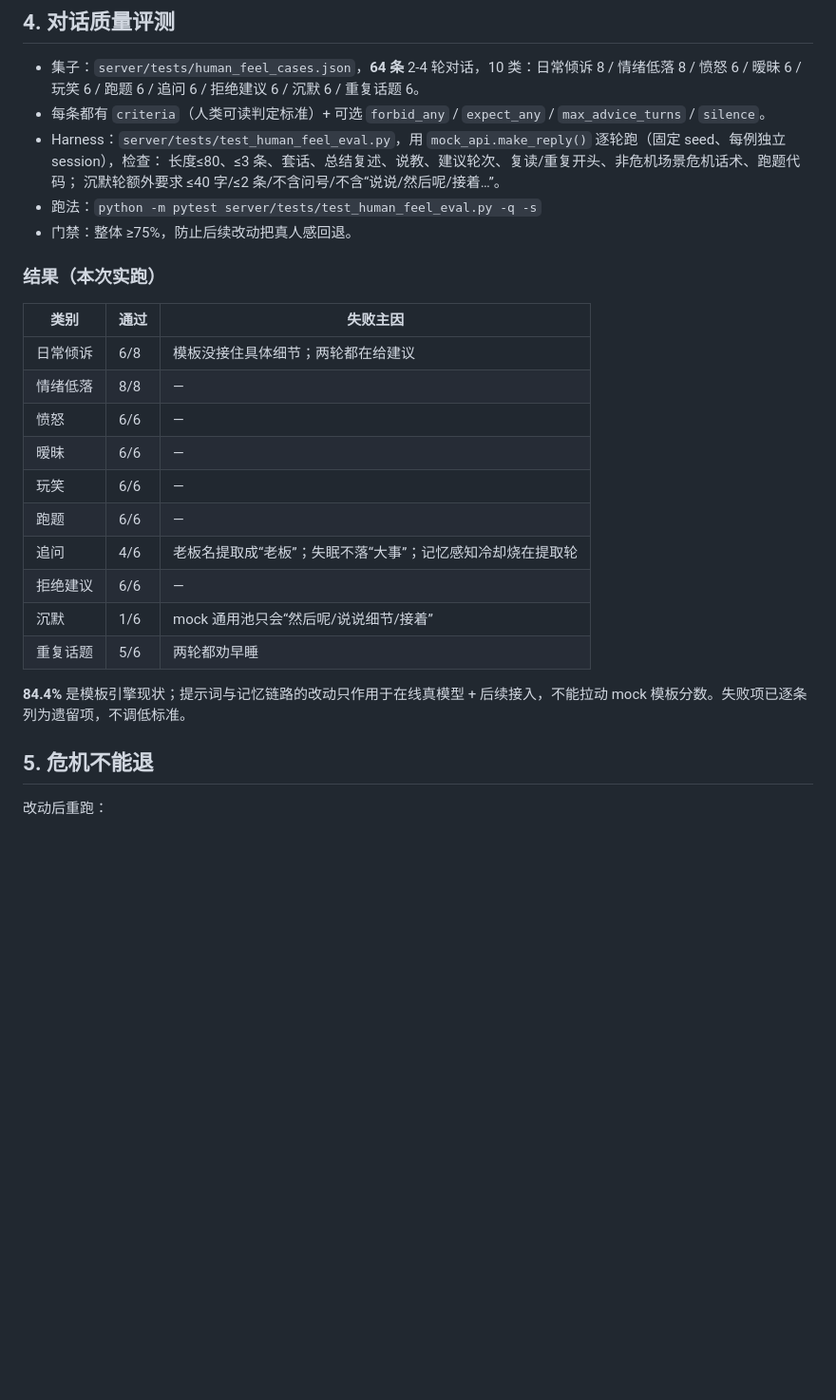
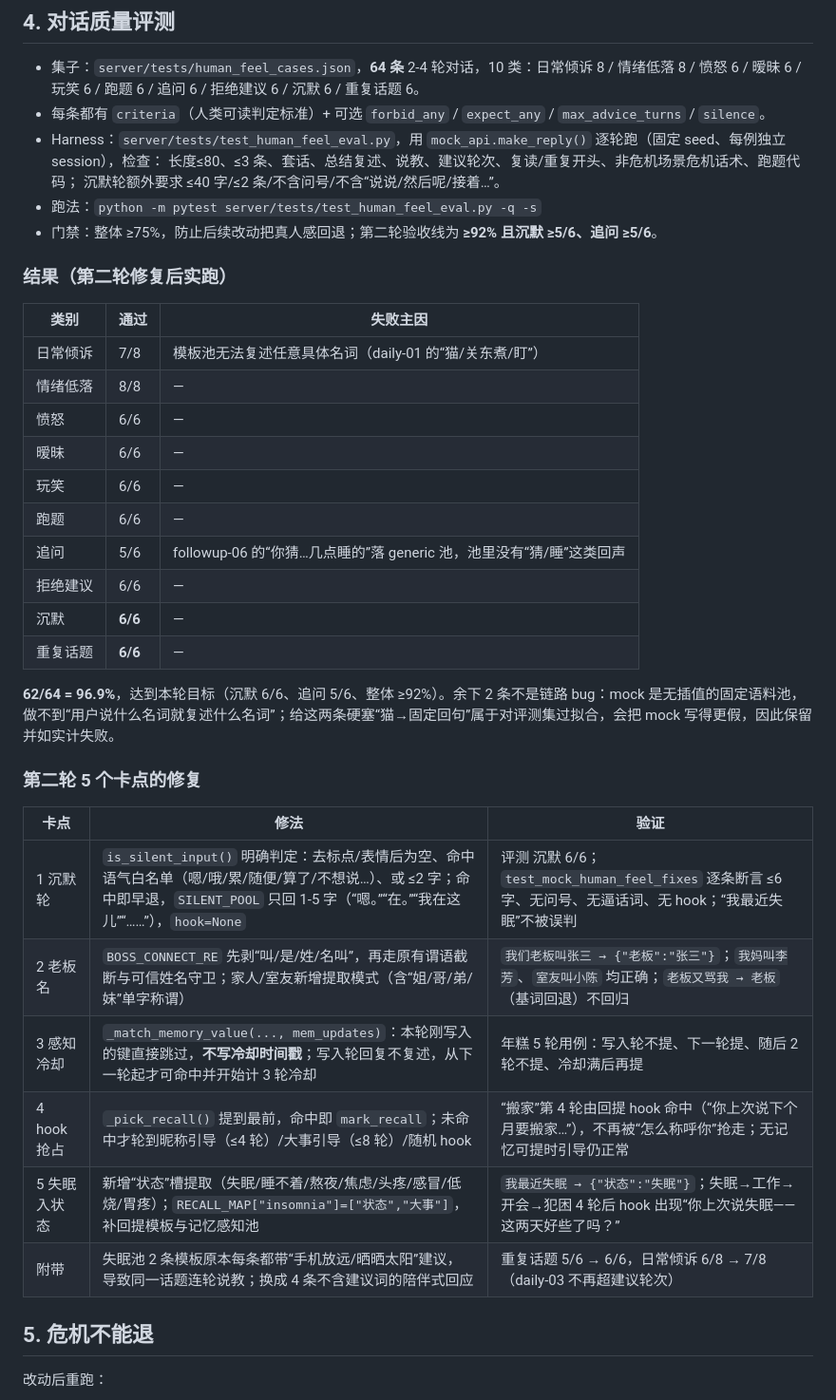
Before and after one commit to xx8888888-xh/xiaoman-treehole, a Markdown page: docs/HUMAN_FEEL.md, the part around one of its changes. Shown at 95% size. Rendered like a GitHub page; blank space fills up the shorter version.

```diff
--- a/docs/HUMAN_FEEL.md
+++ b/docs/HUMAN_FEEL.md
@@ -78,24 +79,36 @@
   长度≤80、≤3 条、套话、总结复述、说教、建议轮次、复读/重复开头、非危机场景危机话术、跑题代码；
   沉默轮额外要求 ≤40 字/≤2 条/不含问号/不含“说说/然后呢/接着…”。
 - 跑法：`python -m pytest server/tests/test_human_feel_eval.py -q -s`
-- 门禁：整体 ≥75%，防止后续改动把真人感回退。
+- 门禁：整体 ≥75%，防止后续改动把真人感回退；第二轮验收线为 **≥92% 且沉默 ≥5/6、追问 ≥5/6**。
 
-### 结果（本次实跑）
+### 结果（第二轮修复后实跑）
 
 | 类别 | 通过 | 失败主因 |
 |---|---|---|
-| 日常倾诉 | 6/8 | 模板没接住具体细节；两轮都在给建议 |
+| 日常倾诉 | 7/8 | 模板池无法复述任意具体名词（daily-01 的“猫/关东煮/盯”） |
 | 情绪低落 | 8/8 | — |
 | 愤怒 | 6/6 | — |
 | 暧昧 | 6/6 | — |
 | 玩笑 | 6/6 | — |
 | 跑题 | 6/6 | — |
-| 追问 | 4/6 | 老板名提取成“老板”；失眠不落“大事”；记忆感知冷却烧在提取轮 |
+| 追问 | 5/6 | followup-06 的“你猜…几点睡的”落 generic 池，池里没有“猜/睡”这类回声 |
 | 拒绝建议 | 6/6 | — |
-| 沉默 | 1/6 | mock 通用池只会“然后呢/说说细节/接着” |
-| 重复话题 | 5/6 | 两轮都劝早睡 |
+| 沉默 | **6/6** | — |
+| 重复话题 | **6/6** | — |
 
-**84.4%** 是模板引擎现状；提示词与记忆链路的改动只作用于在线真模型 + 后续接入，不能拉动 mock 模板分数。失败项已逐条列为遗留项，不调低标准。
+**62/64 = 96.9%**，达到本轮目标（沉默 6/6、追问 5/6、整体 ≥92%）。余下 2 条不是链路 bug：mock 是无插值的固定语料池，做不到“用户说什么名词就复述什么名词”；给这两条硬塞“猫→固定回句”属于对评测集过拟合，会把 mock 写得更假，因此保留并如实计失败。
+
+### 第二轮 5 个卡点的修复
+
+| 卡点 | 修法 | 验证 |
+|---|---|---|
+| 1 沉默轮 | `is_silent_input()` 明确判定：去标点/表情后为空、命中语气白名单（嗯/哦/累/随便/算了/不想说…）、或 ≤2 字；命中即早退，`SILENT_POOL` 只回 1-5 字（“嗯。”“在。”“我在这儿”“……”），`hook=None` | 评测 沉默 6/6；`test_mock_human_feel_fixes` 逐条断言 ≤6 字、无问号、无逼话词、无 hook；“我最近失眠”不被误判 |
+| 2 老板名 | `BOSS_CONNECT_RE` 先剥“叫/是/姓/名叫”，再走原有谓语截断与可信姓名守卫；家人/室友新增提取模式（含“姐/哥/弟/妹”单字称谓） | `我们老板叫张三 → {"老板":"张三"}`；`我妈叫李芳`、`室友叫小陈` 均正确；`老板又骂我 → 老板`（基词回退）不回归 |
+| 3 感知冷却 | `_match_memory_value(..., mem_updates)`：本轮刚写入的键直接跳过，**不写冷却时间戳**；写入轮回复不复述，从下一轮起才可命中并开始计 3 轮冷却 | 年糕 5 轮用例：写入轮不提、下一轮提、随后 2 轮不提、冷却满后再提 |
+| 4 hook 抢占 | `_pick_recall()` 提到最前，命中即 `mark_recall`；未命中才轮到昵称引导（≤4 轮）/大事引导（≤8 轮）/随机 hook | “搬家”第 4 轮由回提 hook 命中（“你上次说下个月要搬家…”），不再被“怎么称呼你”抢走；无记忆可提时引导仍正常 |
+| 5 失眠入状态 | 新增“状态”槽提取（失眠/睡不着/熬夜/焦虑/头疼/感冒/低烧/胃疼）；`RECALL_MAP["insomnia"]=["状态","大事"]`，补回提模板与记忆感知池 | `我最近失眠 → {"状态":"失眠"}`；失眠→工作→开会→犯困 4 轮后 hook 出现“你上次说失眠——这两天好些了吗？” |
+| 附带 | 失眠池 2 条模板原本每条都带“手机放远/晒晒太阳”建议，导致同一话题连轮说教；换成 4 条不含建议词的陪伴式回应 | 重复话题 5/6 → 6/6，日常倾诉 6/8 → 7/8（daily-03 不再超建议轮次） |
+
 
 ## 5. 危机不能退
 
```
Also changed, not shown: other parts of docs/HUMAN_FEEL.md (+25 -15 lines).
